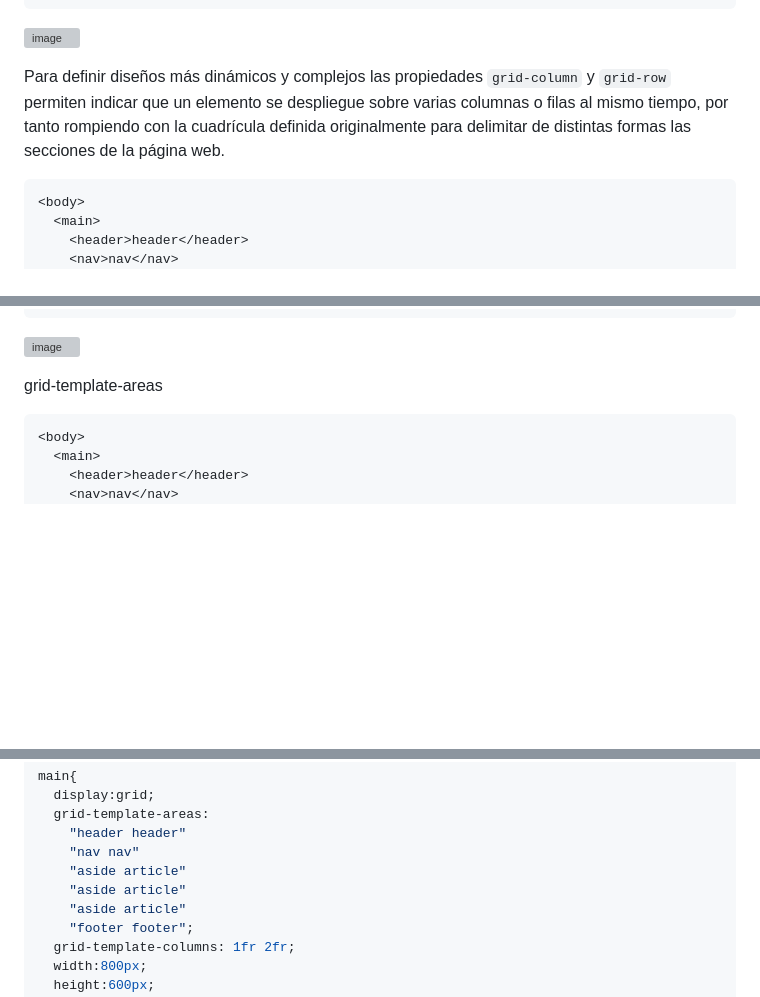
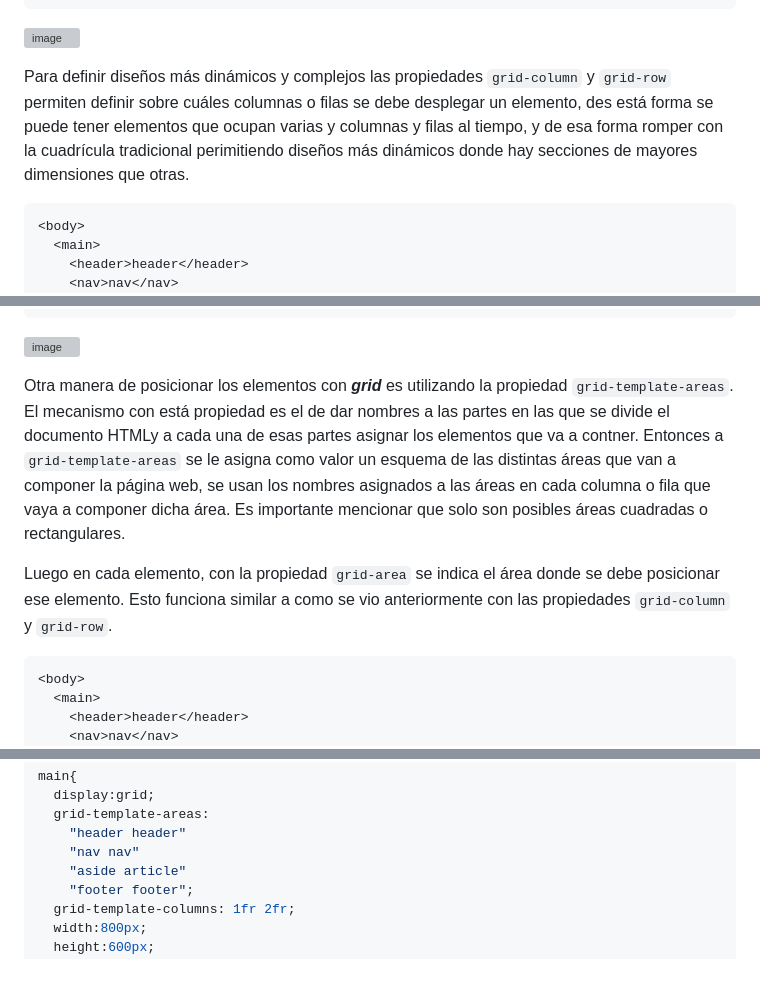
Before and after one commit to camilocorreaUdeA/Programacion_Web_2023_2, a Markdown page: Frontend/CSS_3.md, 3 parts joined by grey strips. GitHub-like rendering; blank space fills up the shorter version; grey boxes are pictures that could not be loaded.

````diff
--- a/Frontend/CSS_3.md
+++ b/Frontend/CSS_3.md
@@ -243,7 +243,7 @@ En el ejemplo siguiente, los pixeles restantes luego de separar los 200px para l
 
 ![image](https://github.com/camilocorreaUdeA/Programacion_Web_2023_2/assets/42076547/f6bc01c4-14c2-4020-b76a-2eecbe8c13b8)
 
-Para definir diseños más dinámicos y complejos las propiedades <code>grid-column</code> y <code>grid-row</code> permiten indicar que un elemento se despliegue sobre varias columnas o filas al mismo tiempo, por tanto rompiendo con la cuadrícula definida originalmente para delimitar de distintas formas las secciones de la página web.
+Para definir diseños más dinámicos y complejos las propiedades <code>grid-column</code> y <code>grid-row</code> permiten  definir sobre cuáles columnas o filas se debe desplegar un elemento, des está forma se puede tener elementos que ocupan varias y columnas y filas al tiempo, y de esa forma romper con la cuadrícula tradicional perimitiendo diseños más dinámicos donde hay secciones de mayores dimensiones que otras.
 
 ```html
 <body>
@@ -316,7 +316,9 @@ footer{
 ```
 ![image](https://github.com/camilocorreaUdeA/Programacion_Web_2023_2/assets/42076547/f38263a9-f0ee-4d67-bf64-de59ede61451)
 
-grid-template-areas
+Otra manera de posicionar los elementos con <b><i>grid</i></b> es utilizando la propiedad <code>grid-template-areas</code>. El mecanismo con está propiedad es el de dar nombres a las partes en las que se divide el documento HTMLy a cada una de esas partes asignar los elementos que va a contner. Entonces a <code>grid-template-areas</code> se le asigna como valor un esquema de las distintas áreas que van a componer la página web, se usan los nombres asignados a las áreas en cada columna o fila que vaya a componer dicha área. Es importante mencionar que solo son posibles áreas cuadradas o rectangulares.
+
+Luego en cada elemento, con la propiedad <code>grid-area</code> se indica el área donde se debe posicionar ese elemento. Esto funciona similar a como se vio anteriormente con las propiedades <code>grid-column</code> y <code>grid-row</code>.
 
 ```html
 <body>
@@ -335,8 +337,6 @@ main{
   grid-template-areas:
     "header header"
     "nav nav"
-    "aside article"
-    "aside article"
     "aside article"
     "footer footer";
   grid-template-columns: 1fr 2fr;
````
Also changed, not shown: other parts of Frontend/CSS_3.md (+1 -1 lines).
